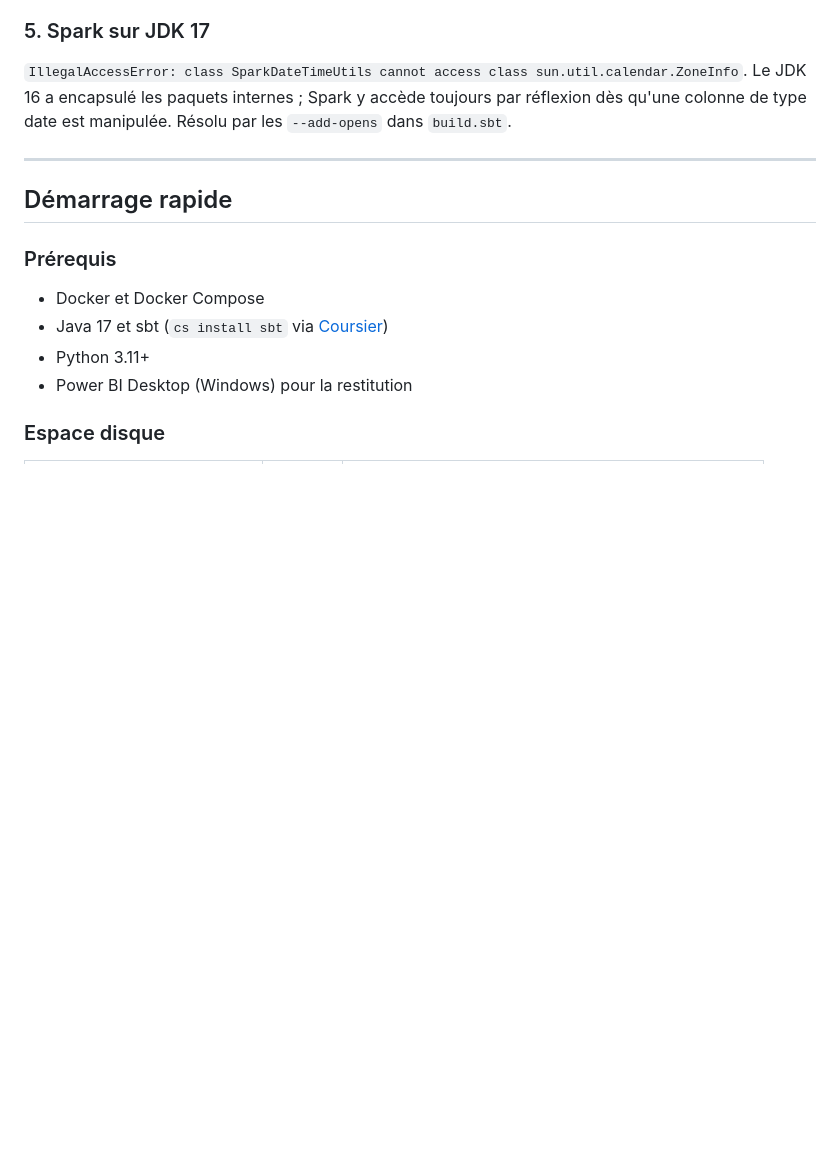
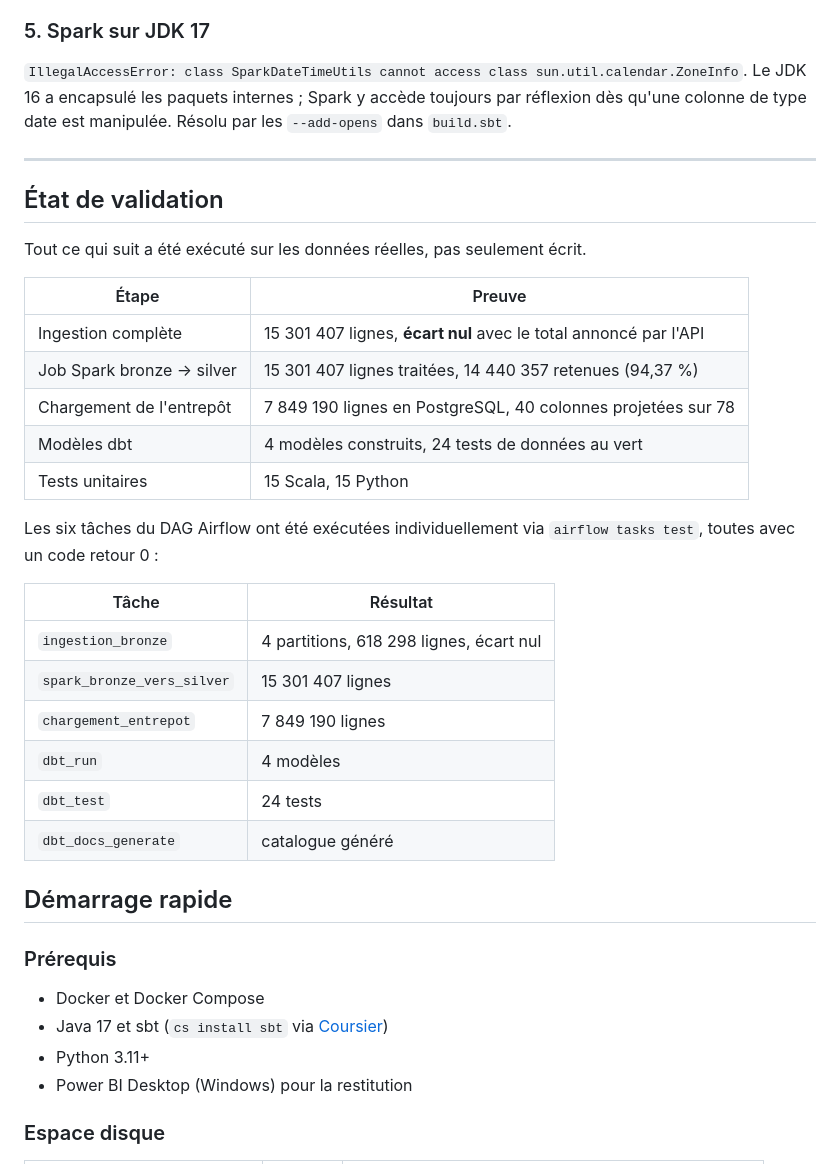
Before and after one commit to ebenezer-ngblogni/dpe-lakehouse, a Markdown page: README.md, the part around the change. GitHub-like rendering; blank space fills up the shorter version.

Commit message:
Valide les six taches du DAG par execution reelle
Chaque tache a ete executee via 'airflow tasks test' sur les donnees reelles,
toutes en code retour 0 :

- ingestion_bronze        : 4 partitions, 618 298 lignes, ecart nul
- spark_bronze_vers_silver: 15 301 407 lignes traitees
- chargement_entrepot     : 7 849 190 lignes vers PostgreSQL
- dbt_run                 : 4 modeles
- dbt_test                : 24 tests
- dbt_docs_generate       : catalogue genere

L etat de validation est consigne dans le README, en distinguant ce qui a
tourne sur donnees reelles de ce qui n est qu ecrit.

```diff
--- a/README.md
+++ b/README.md
@@ -185,6 +185,30 @@ Résolu par les `--add-opens` dans `build.sbt`.
 
 ---
 
+## État de validation
+
+Tout ce qui suit a été exécuté sur les données réelles, pas seulement écrit.
+
+| Étape | Preuve |
+|---|---|
+| Ingestion complète | 15 301 407 lignes, **écart nul** avec le total annoncé par l'API |
+| Job Spark bronze → silver | 15 301 407 lignes traitées, 14 440 357 retenues (94,37 %) |
+| Chargement de l'entrepôt | 7 849 190 lignes en PostgreSQL, 40 colonnes projetées sur 78 |
+| Modèles dbt | 4 modèles construits, 24 tests de données au vert |
+| Tests unitaires | 15 Scala, 15 Python |
+
+Les six tâches du DAG Airflow ont été exécutées individuellement via
+`airflow tasks test`, toutes avec un code retour 0 :
+
+| Tâche | Résultat |
+|---|---|
+| `ingestion_bronze` | 4 partitions, 618 298 lignes, écart nul |
+| `spark_bronze_vers_silver` | 15 301 407 lignes |
+| `chargement_entrepot` | 7 849 190 lignes |
+| `dbt_run` | 4 modèles |
+| `dbt_test` | 24 tests |
+| `dbt_docs_generate` | catalogue généré |
+
 ## Démarrage rapide
 
 ### Prérequis
```
